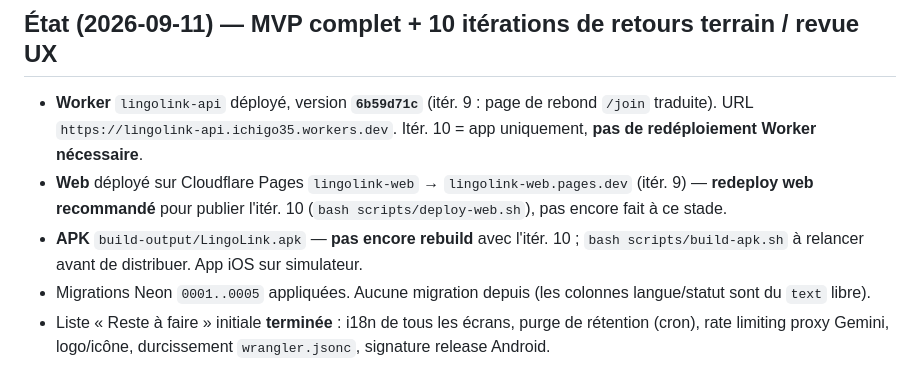
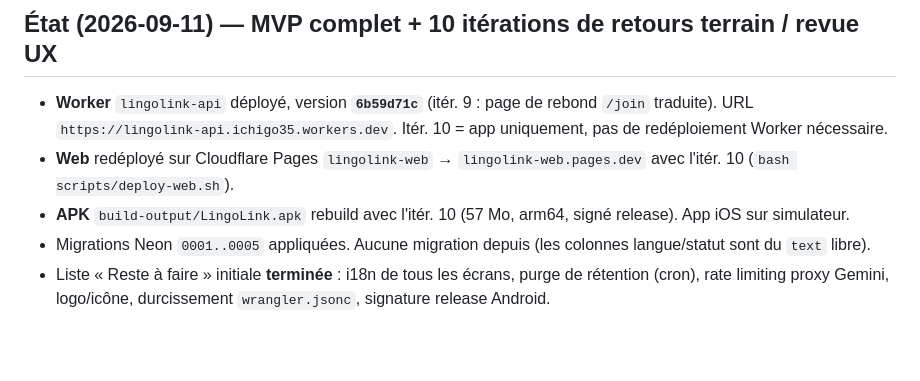
Before and after one commit to Ichigo35/LingoLink, a Markdown page: CLAUDE.md, the part around the change. Rendered like a GitHub page; blank space fills up the shorter version.

Commit message:
docs: CLAUDE.md — web + APK régénérés avec l'itération 10 (UX/UI)
Co-Authored-By: Claude Sonnet 5 <noreply@anthropic.com>
Claude-Session: https://claude.ai/code/session_01UWP36wxfcXWhKeXwYTyXrM

```diff
--- a/CLAUDE.md
+++ b/CLAUDE.md
@@ -9,12 +9,11 @@ sections). Répondre **toujours en français**.
 
 - **Worker** `lingolink-api` déployé, version **`6b59d71c`** (itér. 9 : page de
   rebond `/join` traduite). URL `https://lingolink-api.ichigo35.workers.dev`.
-  Itér. 10 = app uniquement, **pas de redéploiement Worker nécessaire**.
-- **Web** déployé sur Cloudflare Pages `lingolink-web` → `lingolink-web.pages.dev`
-  (itér. 9) — **redeploy web recommandé** pour publier l'itér. 10
-  (`bash scripts/deploy-web.sh`), pas encore fait à ce stade.
-- **APK** `build-output/LingoLink.apk` — **pas encore rebuild** avec l'itér. 10 ;
-  `bash scripts/build-apk.sh` à relancer avant de distribuer. App iOS sur simulateur.
+  Itér. 10 = app uniquement, pas de redéploiement Worker nécessaire.
+- **Web** redéployé sur Cloudflare Pages `lingolink-web` → `lingolink-web.pages.dev`
+  avec l'itér. 10 (`bash scripts/deploy-web.sh`).
+- **APK** `build-output/LingoLink.apk` rebuild avec l'itér. 10 (57 Mo, arm64,
+  signé release). App iOS sur simulateur.
 - Migrations Neon `0001..0005` appliquées. Aucune migration depuis (les colonnes
   langue/statut sont du `text` libre).
 - Liste « Reste à faire » initiale **terminée** : i18n de tous les écrans, purge
```
